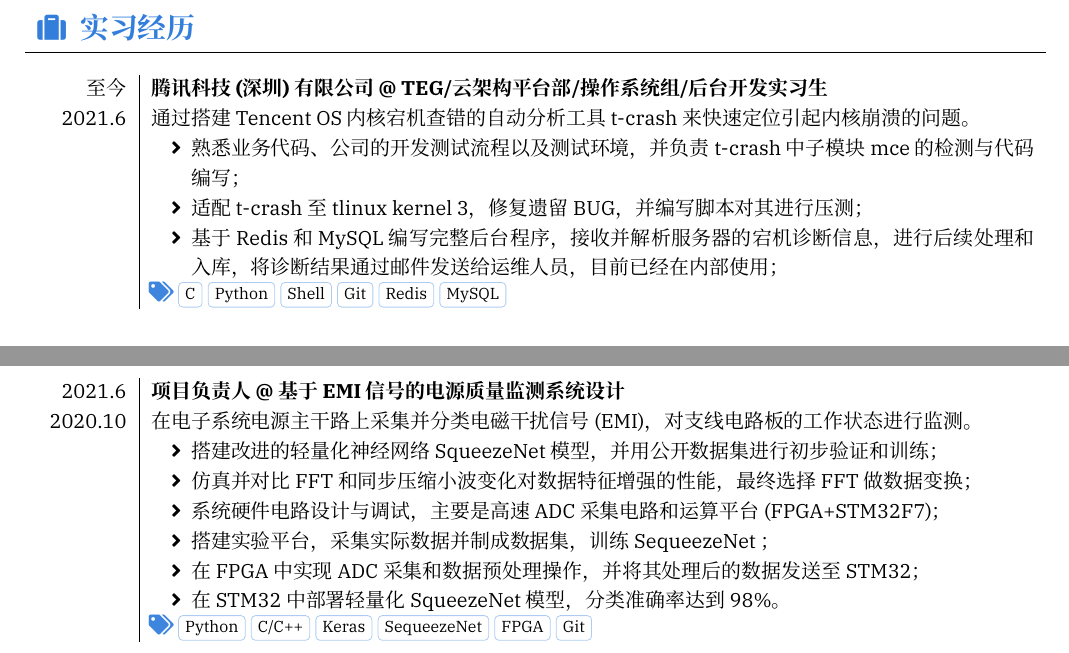
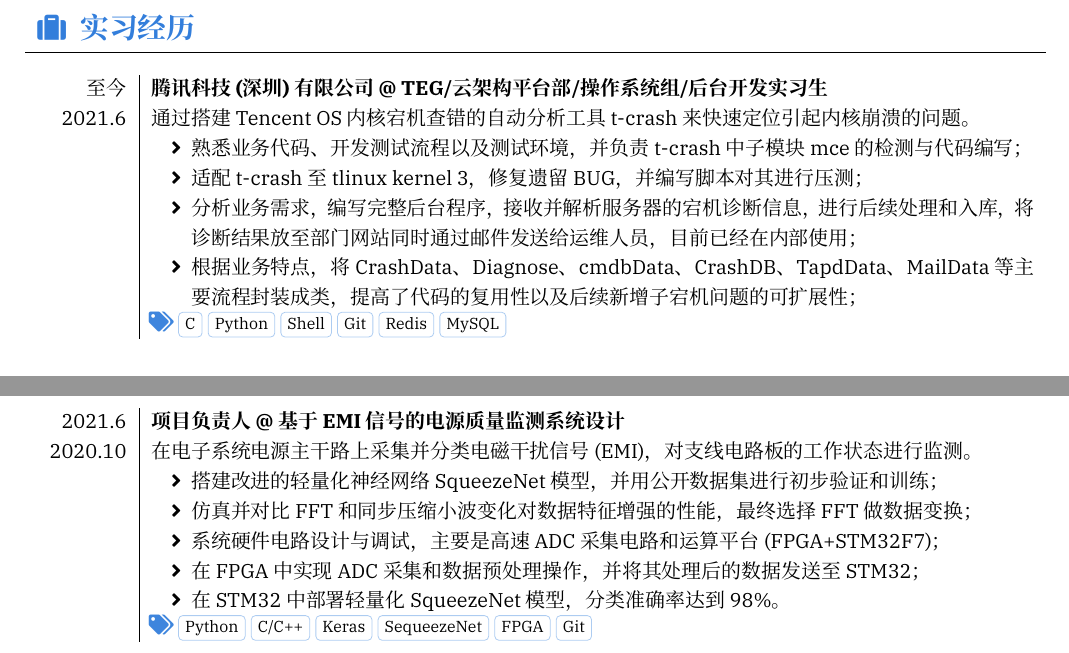
Before and after one commit to yaoyaolll/PersonalResume, a LaTeX CV (latex版本/后台方向/Resume-main/resume-zh.tex, which reads latex版本/后台方向/Resume-main/section_practice.tex, latex版本/后台方向/Resume-main/section_project.tex): two parts of page 1 of 2, joined at a grey line, cut so that both start at the same text. Compiled offline with XeLaTeX; a missing font is replaced by an installed copy or a similar font.

Commit message:
修改一版

```diff
--- a/latex版本/后台方向/Resume-main/section_practice.tex
+++ b/latex版本/后台方向/Resume-main/section_practice.tex
@@ -9,9 +9,10 @@
 	[
 	通过搭建 Tencent OS 内核宕机查错的自动分析工具 t-crash 来快速定位引起内核崩溃的问题。
 	\begin{itemize}
-		\item {熟悉业务代码、公司的开发测试流程以及测试环境，并负责 t-crash 中子模块 mce 的检测与代码编写；}
+		\item {熟悉业务代码、开发测试流程以及测试环境，并负责 t-crash 中子模块 mce 的检测与代码编写；}
 		\item {适配 t-crash 至 tlinux kernel 3，修复遗留BUG，并编写脚本对其进行压测；}
-		\item {基于Redis和MySQL编写完整后台程序，接收并解析服务器的宕机诊断信息，进行后续处理和入库，将诊断结果通过邮件发送给运维人员，目前已经在内部使用；}
+		\item {分析业务需求，编写完整后台程序，接收并解析服务器的宕机诊断信息，进行后续处理和入库，将诊断结果放至部门网站同时通过邮件发送给运维人员，目前已经在内部使用；}
+		\item {根据业务特点，将CrashData、Diagnose、cmdbData、CrashDB、TapdData、MailData等主要流程封装成类，提高了代码的复用性以及后续新增子宕机问题的可扩展性；}
 	\end{itemize}
 	]
 	[C, Python, Shell, Git, Redis, MySQL]
--- a/latex版本/后台方向/Resume-main/section_project.tex
+++ b/latex版本/后台方向/Resume-main/section_project.tex
@@ -28,7 +28,6 @@
             \item {搭建改进的轻量化神经网络 SqueezeNet 模型，并用公开数据集进行初步验证和训练；}
             \item {仿真并对比FFT和同步压缩小波变化对数据特征增强的性能，最终选择FFT做数据变换；}
             \item {系统硬件电路设计与调试，主要是高速 ADC 采集电路和运算平台(FPGA+STM32F7)；}
-            \item {搭建实验平台，采集实际数据并制成数据集，训练 SequeezeNet ；}
             \item {在 FPGA 中实现 ADC 采集和数据预处理操作，并将其处理后的数据发送至STM32；}
             \item {在 STM32 中部署轻量化 SqueezeNet 模型，分类准确率达到98\%。}
         \end{itemize}]
```
Also changed, not shown: latex版本/后台方向/华中科技大学-刘垚.pdf.
